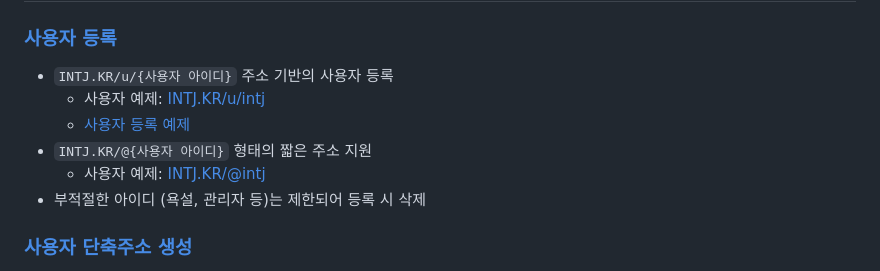
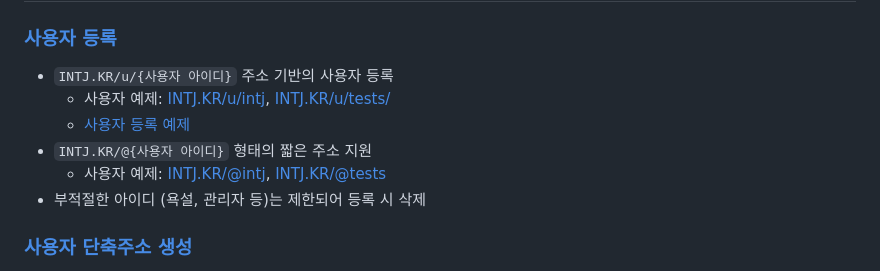
Before and after one commit to OUS-KR/INTJ.KR, a Markdown page: README.md, the part around the change. Rendered like a GitHub page.

```diff
--- a/README.md
+++ b/README.md
@@ -5,10 +5,10 @@
 ### [사용자 등록](https://github.com/OUS-KR/INTJ.KR/issues/new?template=01-user-register-by-issue.yml)
 
 - `INTJ.KR/u/{사용자 아이디}` 주소 기반의 사용자 등록
-  - 사용자 예제: [INTJ.KR/u/intj](https://intj.kr/u/intj)
+  - 사용자 예제: [INTJ.KR/u/intj](https://intj.kr/u/intj), [INTJ.KR/u/tests/](https://intj.kr/u/tests)
   - [사용자 등록 예제](https://github.com/OUS-KR/INTJ.KR/issues/1)
 - `INTJ.KR/@{사용자 아이디}` 형태의 짧은 주소 지원
-  - 사용자 예제: [INTJ.KR/@intj](https://intj.kr/@intj)
+  - 사용자 예제: [INTJ.KR/@intj](https://intj.kr/@intj), [INTJ.KR/@tests](https://intj.kr/@tests)
 - 부적절한 아이디 (욕설, 관리자 등)는 제한되어 등록 시 삭제
 
 ### [사용자 단축주소 생성](https://github.com/OUS-KR/INTJ.KR/issues/new?template=02-user-short-url-register-by-issue.yml)
```
